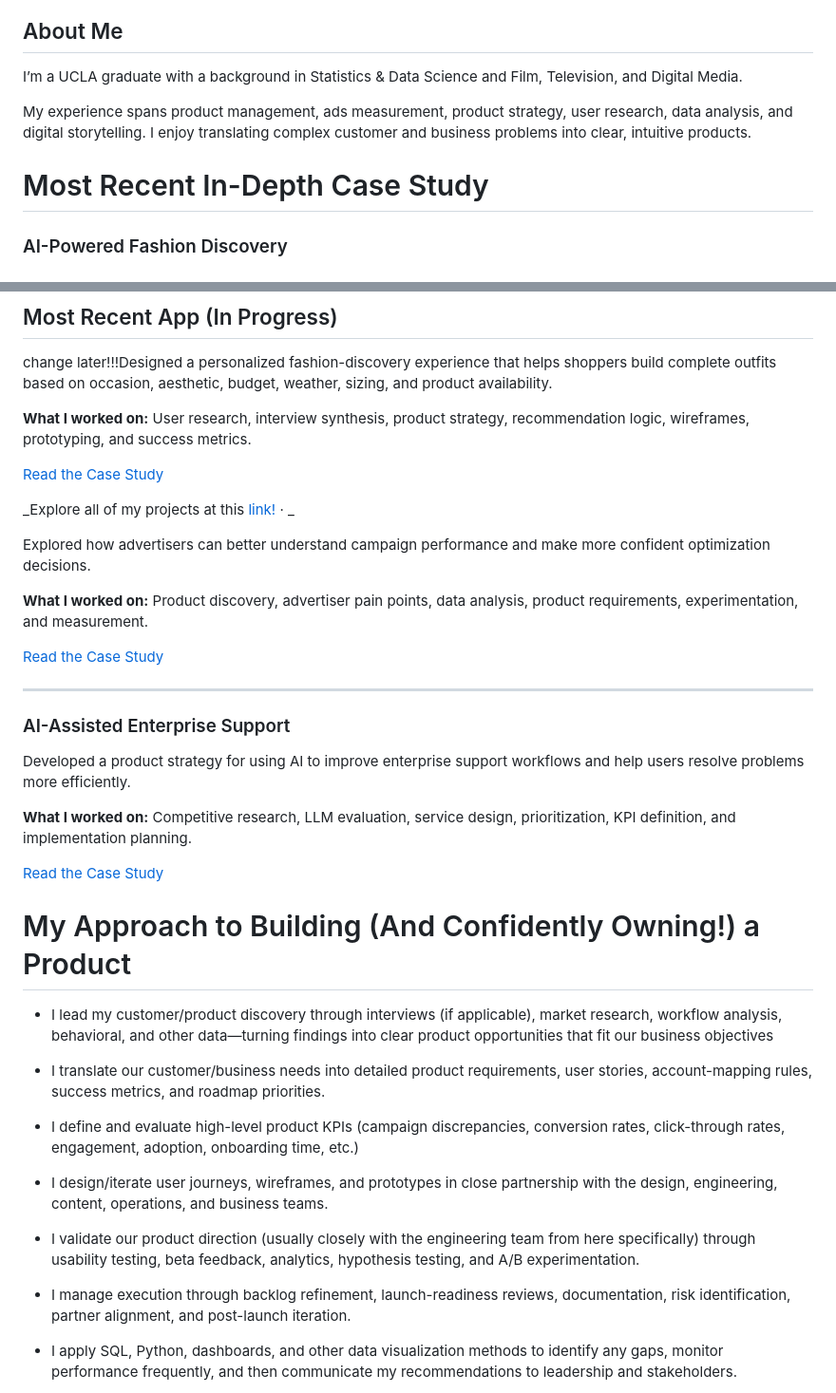
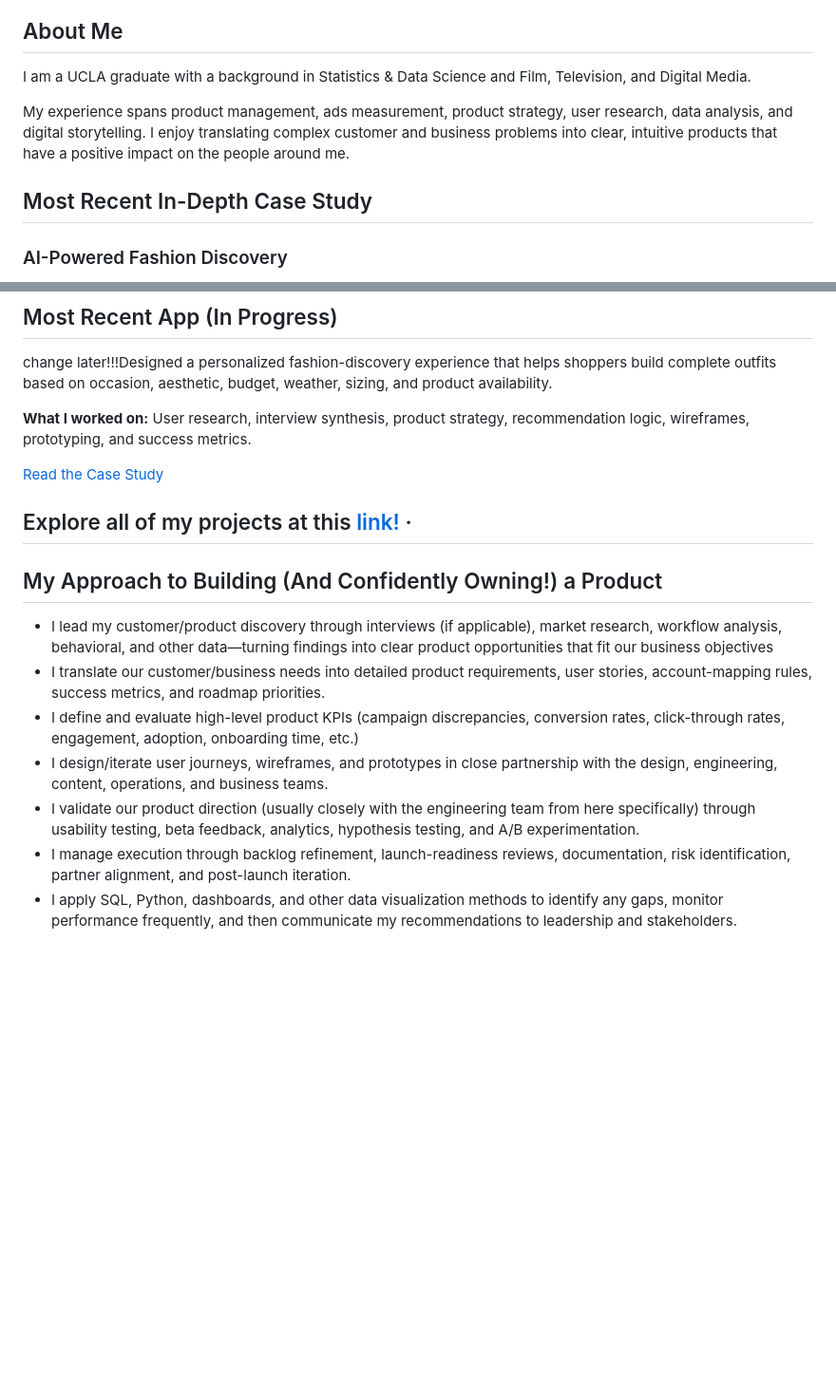
Before and after one commit to simshan-jpg/pm_portfolio, a Markdown page: README.md, 2 parts joined by grey strips. Shown at 95% size. Rendered like a GitHub page; blank space fills up the shorter version.

```diff
--- a/README.md
+++ b/README.md
@@ -15,14 +15,14 @@ to build thoughtful digital experiences. <br/>
 
 ## About Me
 
-I’m a UCLA graduate with a background in Statistics & Data Science and
+I am a UCLA graduate with a background in Statistics & Data Science and
 Film, Television, and Digital Media.
 
 My experience spans product management, ads measurement, product strategy,
 user research, data analysis, and digital storytelling. I enjoy translating
-complex customer and business problems into clear, intuitive products.
+complex customer and business problems into clear, intuitive products that have a positive impact on the people around me.
 
-# Most Recent In-Depth Case Study
+## Most Recent In-Depth Case Study
 
 ### AI-Powered Fashion Discovery
 
@@ -47,44 +47,17 @@ recommendation logic, wireframes, prototyping, and success metrics.
 
 [Read the Case Study](YOUR_CASE_STUDY_LINK)
 
-_Explore all of my projects at this [link!](https://https://carpal-knot-835.notion.site/Simone-Yu-PM-Portfolio-1692de0cb677805aa304eb207043f7d7) ·
-_
+## Explore all of my projects at this [link!](https://https://carpal-knot-835.notion.site/Simone-Yu-PM-Portfolio-1692de0cb677805aa304eb207043f7d7) ·
 
 
-Explored how advertisers can better understand campaign performance and
-make more confident optimization decisions.
-
-**What I worked on:** Product discovery, advertiser pain points, data
-analysis, product requirements, experimentation, and measurement.
-
-[Read the Case Study](YOUR_CASE_STUDY_LINK)
-
----
-
-### AI-Assisted Enterprise Support
-
-Developed a product strategy for using AI to improve enterprise support
-workflows and help users resolve problems more efficiently.
-
-**What I worked on:** Competitive research, LLM evaluation, service design,
-prioritization, KPI definition, and implementation planning.
-
-[Read the Case Study](YOUR_CASE_STUDY_LINK)
-
-# My Approach to Building (And Confidently Owning!) a Product
+## My Approach to Building (And Confidently Owning!) a Product
 
 * I lead my customer/product discovery through interviews (if applicable), market research, workflow analysis, behavioral, and other data—turning findings into clear product opportunities that fit our business objectives
-
 * I translate our customer/business needs into detailed product requirements, user stories, account-mapping rules, success metrics, and roadmap priorities.
-
 * I define and evaluate high-level product KPIs (campaign discrepancies, conversion rates, click-through rates, engagement, adoption, onboarding time, etc.)
-
 * I design/iterate user journeys, wireframes, and prototypes in close partnership with the design, engineering, content, operations, and business teams.
-
 * I validate our product direction (usually closely with the engineering team from here specifically) through usability testing, beta feedback, analytics, hypothesis testing, and A/B experimentation.
-
 * I manage execution through backlog refinement, launch-readiness reviews, documentation, risk identification, partner alignment, and post-launch iteration.
-
 * I apply SQL, Python, dashboards, and other data visualization methods to identify any gaps, monitor performance frequently, and then communicate my recommendations to leadership and stakeholders.
 
 Most of my workflows are HIGHLY focused on exploring the most fitting AI and machine-learning applications. This has included recommendation systems, collaborative filtering, help-desk automation, company-built AI bots _(most recent example: Using AIME at my PM internship @TikTok)_, and rapid AI prototyping—to improve our operational workflows.
```
Also changed, not shown: other parts of README.md (+2 -2 lines).
